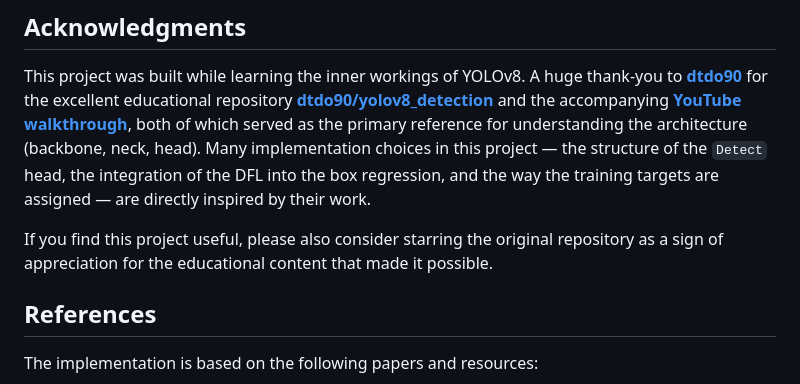
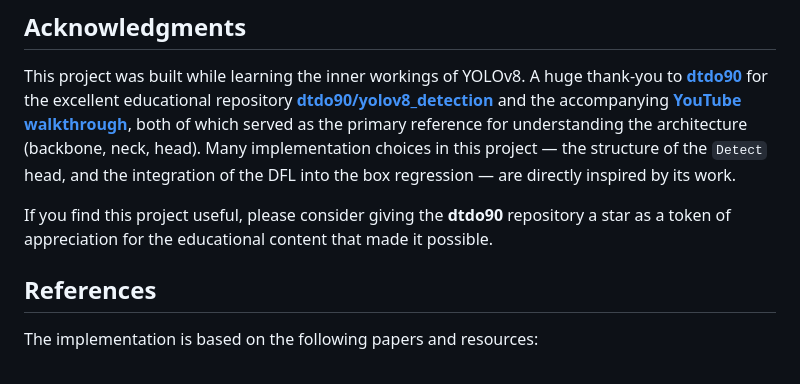
Before and after one commit to cacybernetic/YOLO8, a Markdown page: README.md, the part around the change. GitHub-like rendering.

```diff
--- a/README.md
+++ b/README.md
@@ -411,12 +411,11 @@ and the accompanying **[YouTube walkthrough](https://www.youtube.com/watch?v=6zQ
 both of which served as the primary reference for understanding the architecture
 (backbone, neck, head).
 Many implementation choices in this project — the structure of the `Detect`
-head, the integration of the
-DFL into the box regression, and the way the training targets are assigned —
-are directly inspired by their work.
+head, and the integration of the
+DFL into the box regression — are directly inspired by its work.
 
-If you find this project useful, please also consider starring the original
-repository as a sign of appreciation for the educational content that made it
+If you find this project useful, please consider giving the **dtdo90** repository a star
+as a token of appreciation for the educational content that made it
 possible.
 
 ## References
```
